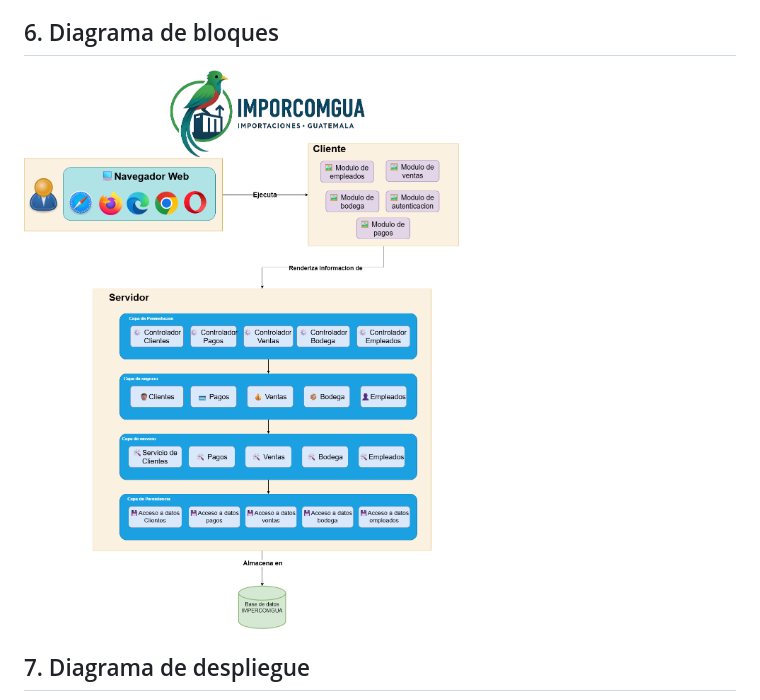
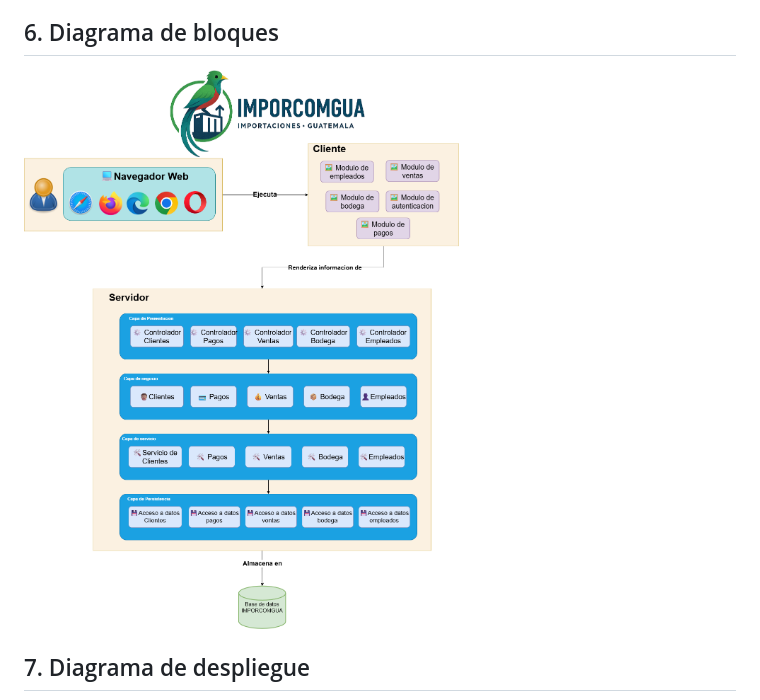
Before and after one commit to LuisCif-20/AYD2_V1S2025_PROYECTO_G9, a Markdown page: docs/README.md, the part around the change. GitHub-like rendering; pictures changed too: docs/assets/architecture/blocks-diagram-IMPORCOMGUA-mod1.png (added), docs/assets/architecture/blocks-diagram-IMPORCOMGUA.png (deleted).

Commit message:
docs: update blocks diagram

```diff
--- a/docs/README.md
+++ b/docs/README.md
@@ -600,7 +600,7 @@ Este estilo implica que el sistema se estructura en servicios funcionales indepe
 Se eligió porque permite una organización modular por funcionalidades, lo cual facilita el desarrollo, la documentación y futuras integraciones.
 
 ## 6. Diagrama de bloques
-![BLOCKS_DIAGRAM_IMPORCOMGUA](./assets/architecture/blocks-diagram-IMPORCOMGUA.png)
+![BLOCKS_DIAGRAM_IMPORCOMGUA](./assets/architecture/blocks-diagram-IMPORCOMGUA-mod1.png)
 
 ## 7. Diagrama de despliegue
 ![DEPLOYMENT_DIAGRAM_IMPERCOMGUA](./assets/architecture/DESPLIEGUE-IMPERCOMGUA.jpeg)
```
